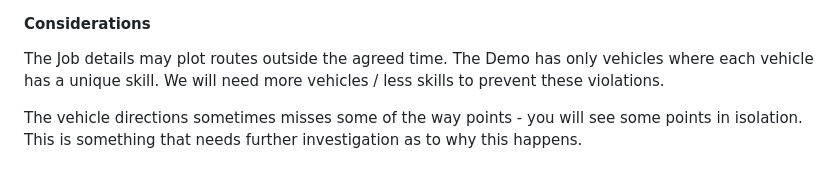
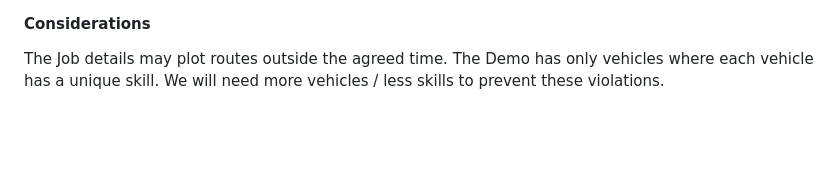
Before and after one commit to sfc-gh-boconnor/sfguide-create-a-route-optimisation-and-vehicle-route-plan-simulator_NEW_YORK, a Markdown page: README.md, the part around the change. Drawn GitHub-style; blank space fills up the shorter version.

```diff
--- a/README.md
+++ b/README.md
@@ -197,5 +197,3 @@ The solution leverages pydeck to plot points, linestrings and polygons on a map.
 
 #### Considerations
 The Job details may plot routes outside the agreed time.  The Demo has only vehicles where each vehicle has a unique skill.  We will need more vehicles / less skills to prevent these violations.
-
-The vehicle directions sometimes misses some of the way points - you will see some points in isolation.  This is something that needs further investigation as to why this happens.
```
